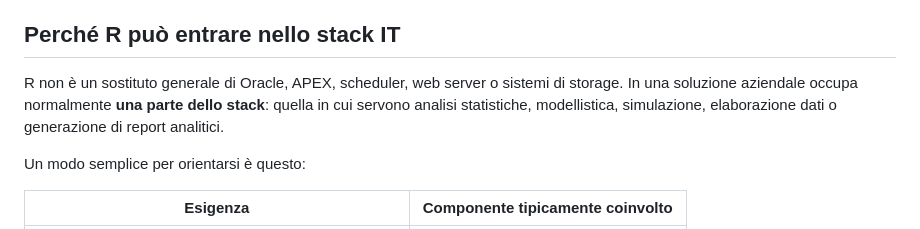
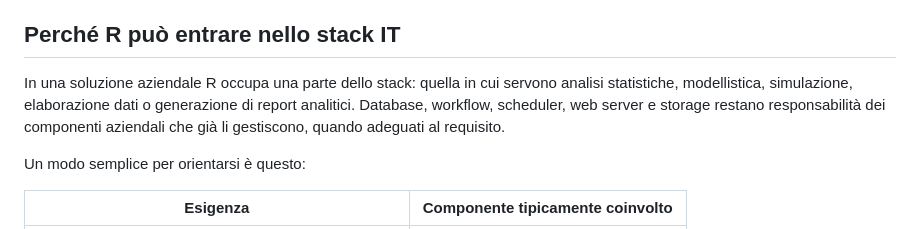
Before and after one commit to andreabz/R_per_IT, a Markdown page: README.md, the part around the change. Drawn GitHub-style.

Commit message:
Chiarisce il ruolo di R nello stack aziendale

```diff
--- a/README.md
+++ b/README.md
@@ -40,7 +40,7 @@ L'attenzione è rivolta soprattutto a:
 
 ## Perché R può entrare nello stack IT
 
-R non è un sostituto generale di Oracle, APEX, scheduler, web server o sistemi di storage. In una soluzione aziendale occupa normalmente **una parte dello stack**: quella in cui servono analisi statistiche, modellistica, simulazione, elaborazione dati o generazione di report analitici.
+In una soluzione aziendale R occupa una parte dello stack: quella in cui servono analisi statistiche, modellistica, simulazione, elaborazione dati o generazione di report analitici. Database, workflow, scheduler, web server e storage restano responsabilità dei componenti aziendali che già li gestiscono, quando adeguati al requisito.
 
 Un modo semplice per orientarsi è questo:
 
```
